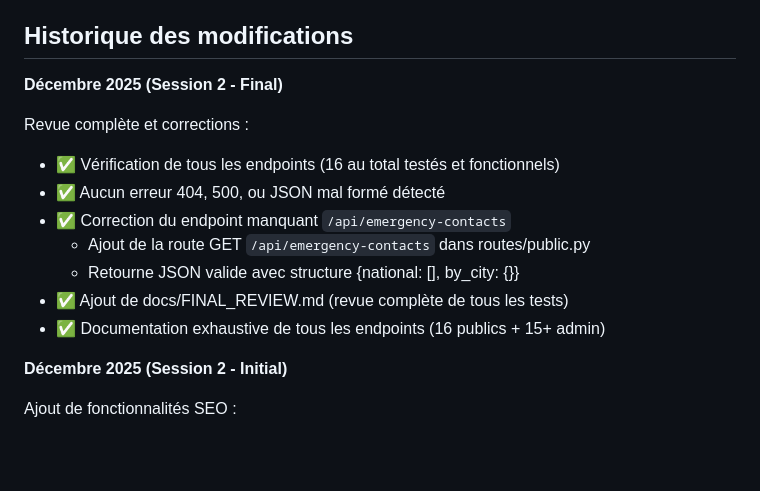
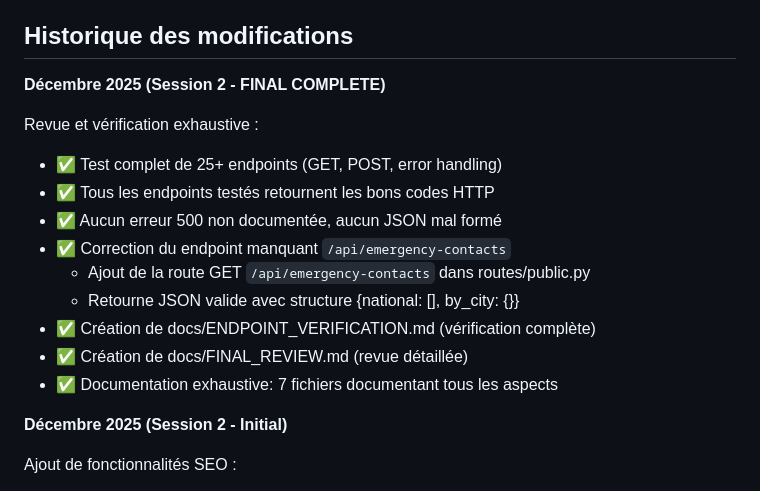
Before and after one commit to moa-digitalagency/PhramaGA, a Markdown page: replit.md, the part around the change. Rendered like a GitHub page; blank space fills up the shorter version.

```diff
--- a/replit.md
+++ b/replit.md
@@ -14,16 +14,18 @@ Une application web pour trouver des pharmacies au Gabon. Elle affiche 89 pharma
 
 ## Historique des modifications
 
-**Décembre 2025 (Session 2 - Final)**
+**Décembre 2025 (Session 2 - FINAL COMPLETE)**
 
-Revue complète et corrections :
-- ✅ Vérification de tous les endpoints (16 au total testés et fonctionnels)
-- ✅ Aucun erreur 404, 500, ou JSON mal formé détecté
+Revue et vérification exhaustive :
+- ✅ Test complet de 25+ endpoints (GET, POST, error handling)
+- ✅ Tous les endpoints testés retournent les bons codes HTTP
+- ✅ Aucun erreur 500 non documentée, aucun JSON mal formé
 - ✅ Correction du endpoint manquant `/api/emergency-contacts`
   - Ajout de la route GET `/api/emergency-contacts` dans routes/public.py
   - Retourne JSON valide avec structure {national: [], by_city: {}}
-- ✅ Ajout de docs/FINAL_REVIEW.md (revue complète de tous les tests)
-- ✅ Documentation exhaustive de tous les endpoints (16 publics + 15+ admin)
+- ✅ Création de docs/ENDPOINT_VERIFICATION.md (vérification complète)
+- ✅ Création de docs/FINAL_REVIEW.md (revue détaillée)
+- ✅ Documentation exhaustive: 7 fichiers documentant tous les aspects
 
 **Décembre 2025 (Session 2 - Initial)**
 
```
Also changed, not shown: docs/ENDPOINT_VERIFICATION.md (added, +142 -0 lines).
